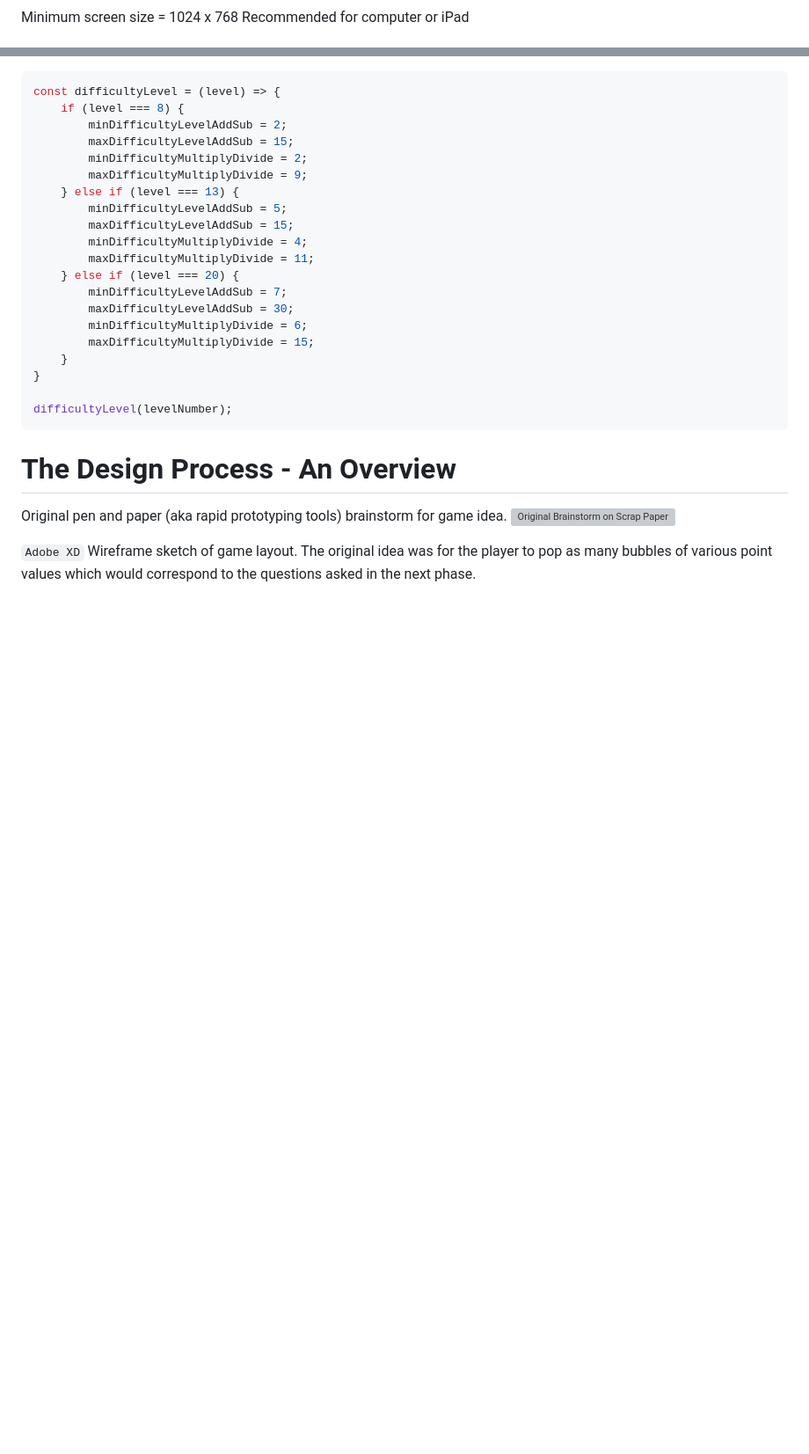
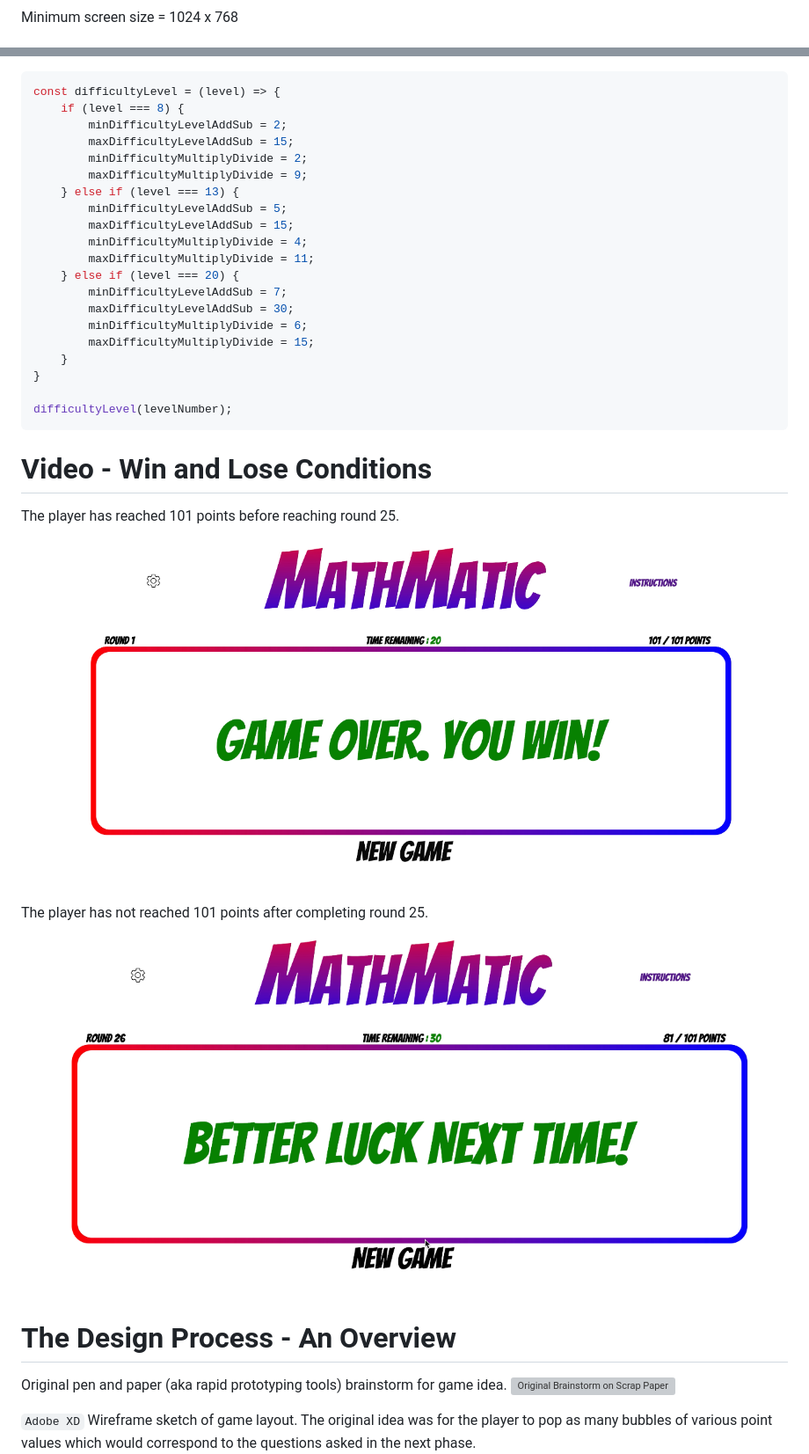
Before and after one commit to JJURIZ/GA-math-matic, a Markdown page: README.md, 2 parts joined by grey strips. Shown: that part at 88% size. Drawn GitHub-style; pictures changed too: assets/LoseCondition.png (added), assets/WinCondition.png (added); blank space fills up the shorter version; grey boxes are pictures that could not be loaded.

Commit message:
[README] Updates to readme file.

````diff
--- a/README.md
+++ b/README.md
@@ -7,3 +7,2 @@
 Minimum screen size = 1024 x 768
-Recommended for computer or iPad
 
@@ -206,7 +205,12 @@ const difficultyLevel = (level) => {
 
 difficultyLevel(levelNumber);
 ```
+# Video - Win and Lose Conditions
+The player has reached 101 points before reaching round 25.
+[![Win Condition Met](./assets/WinCondition.png)](https://gph.is/g/ZyDe9We)
 
+The player has not reached 101 points after completing round 25.
+[![Lose Condition Met](./assets/LoseCondition.png)](https://gph.is/g/apLQBeo)
 
 # The Design Process - An Overview
 Original pen and paper (aka rapid prototyping tools) brainstorm for game idea.
````
Also changed, not shown: other parts of README.md (+8 -5 lines), 1 other file.
